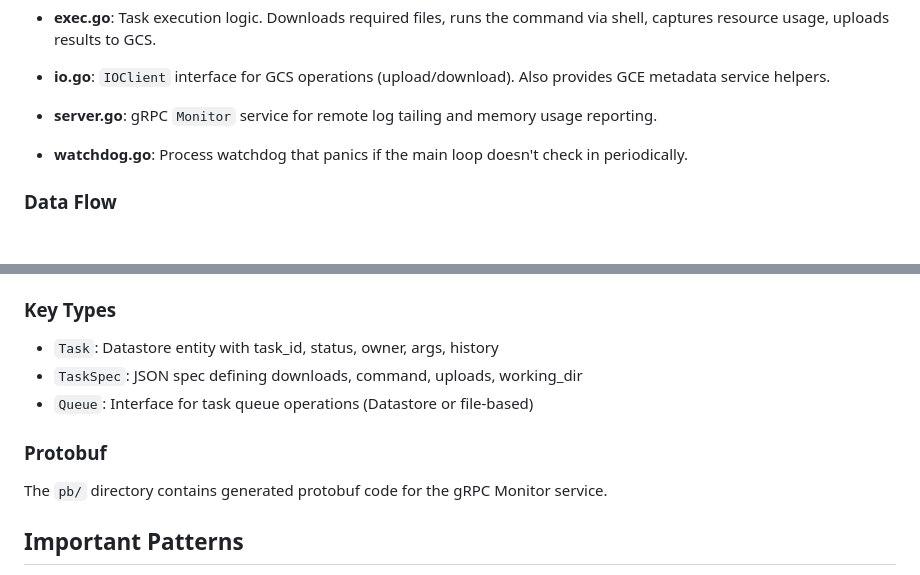
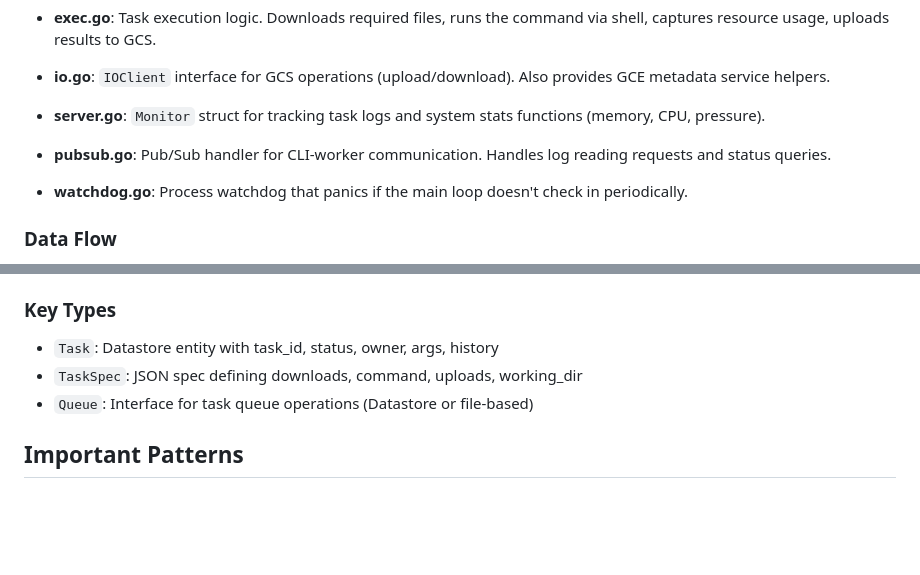
Before and after one commit to broadinstitute/sparklespray, a Markdown page: go/CLAUDE.md, 2 parts joined by grey strips. Rendered like a GitHub page; blank space fills up the shorter version.

```diff
--- a/go/CLAUDE.md
+++ b/go/CLAUDE.md
@@ -57,7 +57,9 @@ Note: Many tests require a real Google Cloud project (`broad-achilles`) and Data
 
 - **io.go**: `IOClient` interface for GCS operations (upload/download). Also provides GCE metadata service helpers.
 
-- **server.go**: gRPC `Monitor` service for remote log tailing and memory usage reporting.
+- **server.go**: `Monitor` struct for tracking task logs and system stats functions (memory, CPU, pressure).
+
+- **pubsub.go**: Pub/Sub handler for CLI-worker communication. Handles log reading requests and status queries.
 
 - **watchdog.go**: Process watchdog that panics if the main loop doesn't check in periodically.
 
@@ -78,10 +80,6 @@ Note: Many tests require a real Google Cloud project (`broad-achilles`) and Data
 - `TaskSpec`: JSON spec defining downloads, command, uploads, working_dir
 - `Queue`: Interface for task queue operations (Datastore or file-based)
 
-### Protobuf
-
-The `pb/` directory contains generated protobuf code for the gRPC Monitor service.
-
 ## Important Patterns
 
 - Tasks are claimed randomly from available pending tasks to reduce contention
```
Also changed, not shown: cli/CLAUDE.md (+6 -5 lines).
